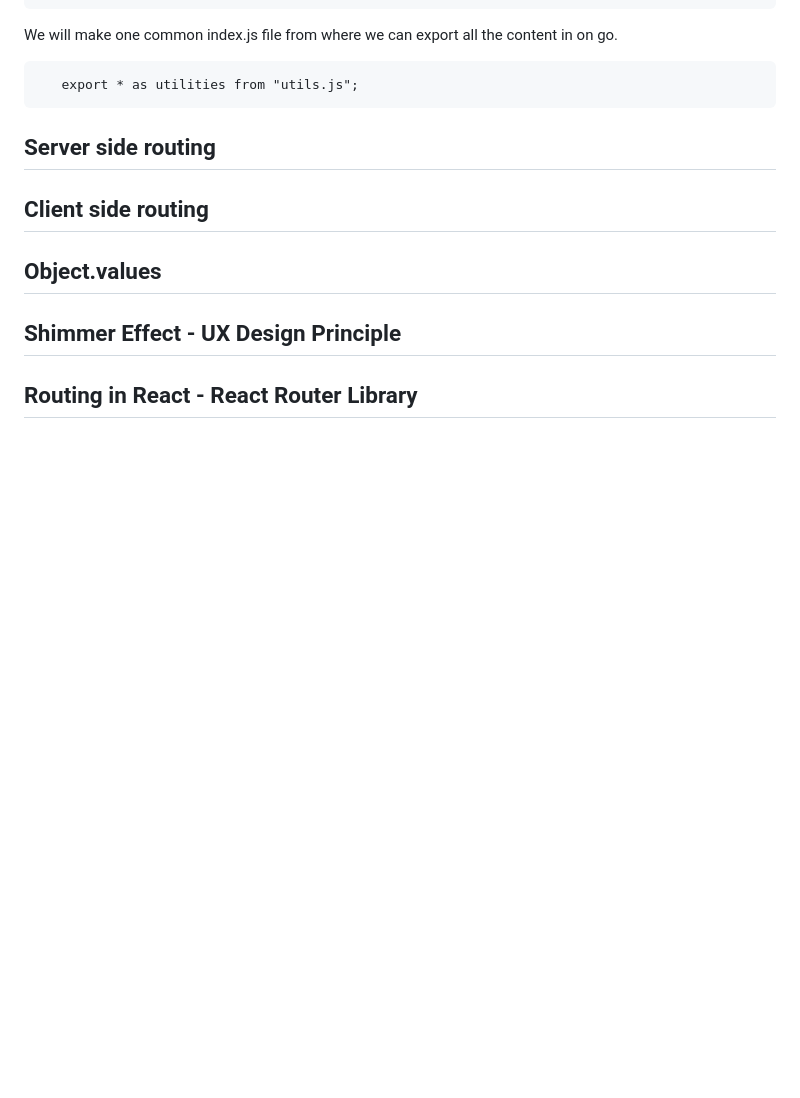
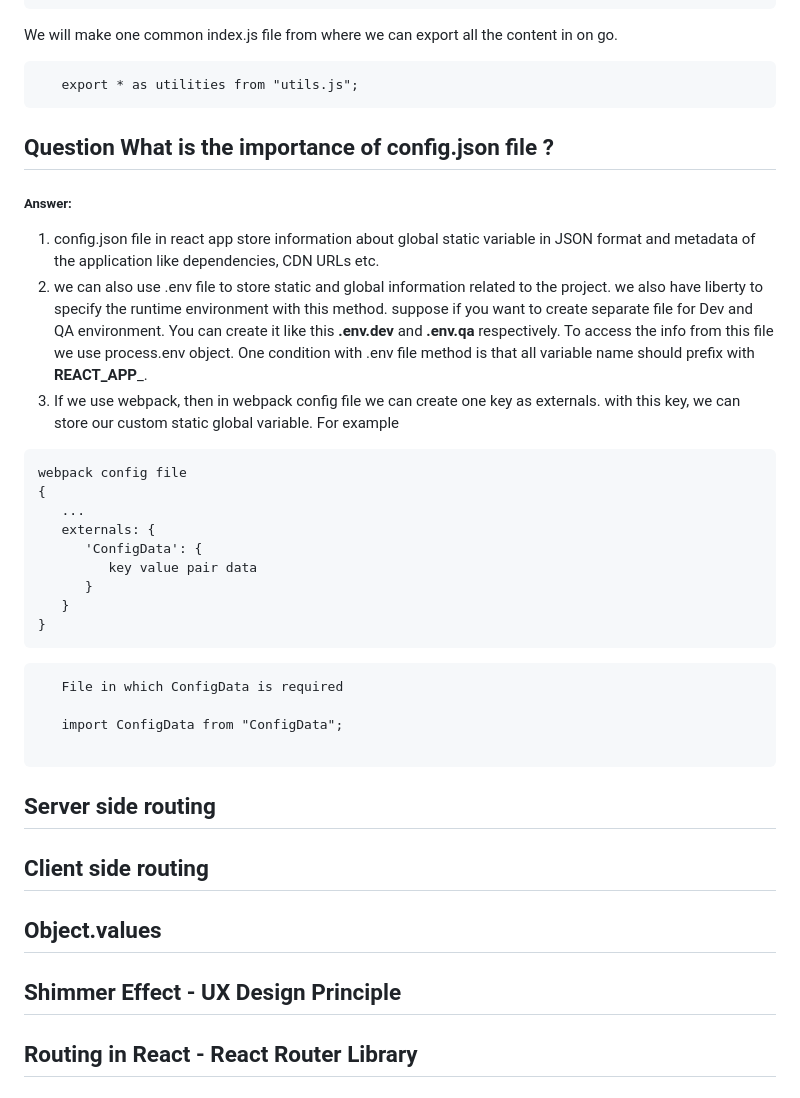
Before and after one commit to shivam-saway/ReactTutorial, a Markdown page: README.md, the part around the change. GitHub-like rendering; blank space fills up the shorter version.

````diff
--- a/README.md
+++ b/README.md
@@ -362,6 +362,29 @@ We will make one common index.js file from where we can export all the content i
 ```
    export * as utilities from "utils.js";
 ```
+## Question What is the importance of config.json file ?
+##### Answer:
+1. config.json file in react app store information about global static variable in JSON format and metadata of the application like dependencies, CDN URLs etc.
+2. we can also use .env file to store static and global information related to the project. we also have liberty to specify the runtime environment with this method. suppose if you want to create separate file for Dev and QA environment. You can create it like this __.env.dev__ and __.env.qa__ respectively. To access the info from this file we use process.env object. One condition with .env file method is that all variable name should prefix with __REACT_APP___.
+3. If we use webpack, then in webpack config file we can create one key as externals. with this key, we can store our custom static global variable.
+For example
+```
+webpack config file
+{
+   ...
+   externals: {
+      'ConfigData': {
+         key value pair data
+      }
+   }
+}
+```
+```
+   File in which ConfigData is required
+
+   import ConfigData from "ConfigData";
+
+```
 ## Server side routing
 ## Client side routing
 ## Object.values
````
